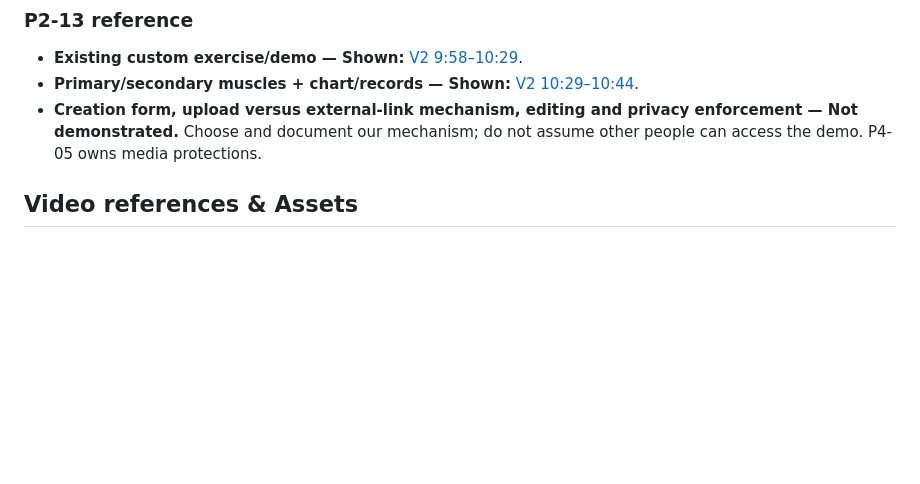
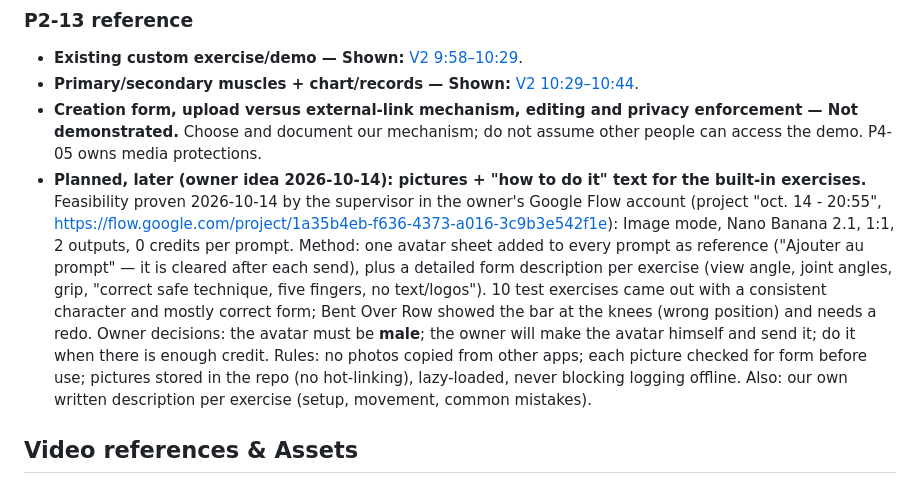
Before and after one commit to dalio001/Workout-engine, a Markdown page: docs/pillars/02_WORKOUT_ENGINE.md, the part around the change. GitHub-like rendering; blank space fills up the shorter version.

Commit message:
docs: plan exercise pictures via Google Flow for later (P2-13)
Co-Authored-By: Claude Opus 5.5 <noreply@anthropic.com>

```diff
--- a/docs/pillars/02_WORKOUT_ENGINE.md
+++ b/docs/pillars/02_WORKOUT_ENGINE.md
@@ -155,6 +155,7 @@ Use the [video index](../research/VIDEO_REFERENCE_INDEX.md) for source/evidence
 - **Existing custom exercise/demo — Shown:** [V2 9:58–10:29](https://www.youtube.com/watch?v=CkYBAlBrAAw&t=598s).
 - **Primary/secondary muscles + chart/records — Shown:** [V2 10:29–10:44](https://www.youtube.com/watch?v=CkYBAlBrAAw&t=629s).
 - **Creation form, upload versus external-link mechanism, editing and privacy enforcement — Not demonstrated.** Choose and document our mechanism; do not assume other people can access the demo. P4-05 owns media protections.
+- **Planned, later (owner idea 2026-10-14): pictures + "how to do it" text for the built-in exercises.** Feasibility proven 2026-10-14 by the supervisor in the owner's Google Flow account (project "oct. 14 - 20:55", https://flow.google.com/project/1a35b4eb-f636-4373-a016-3c9b3e542f1e): Image mode, Nano Banana 2.1, 1:1, 2 outputs, 0 credits per prompt. Method: one avatar sheet added to every prompt as reference ("Ajouter au prompt" — it is cleared after each send), plus a detailed form description per exercise (view angle, joint angles, grip, "correct safe technique, five fingers, no text/logos"). 10 test exercises came out with a consistent character and mostly correct form; Bent Over Row showed the bar at the knees (wrong position) and needs a redo. Owner decisions: the avatar must be **male**; the owner will make the avatar himself and send it; do it when there is enough credit. Rules: no photos copied from other apps; each picture checked for form before use; pictures stored in the repo (no hot-linking), lazy-loaded, never blocking logging offline. Also: our own written description per exercise (setup, movement, common mistakes).
 
 ## Video references & Assets
 
```
